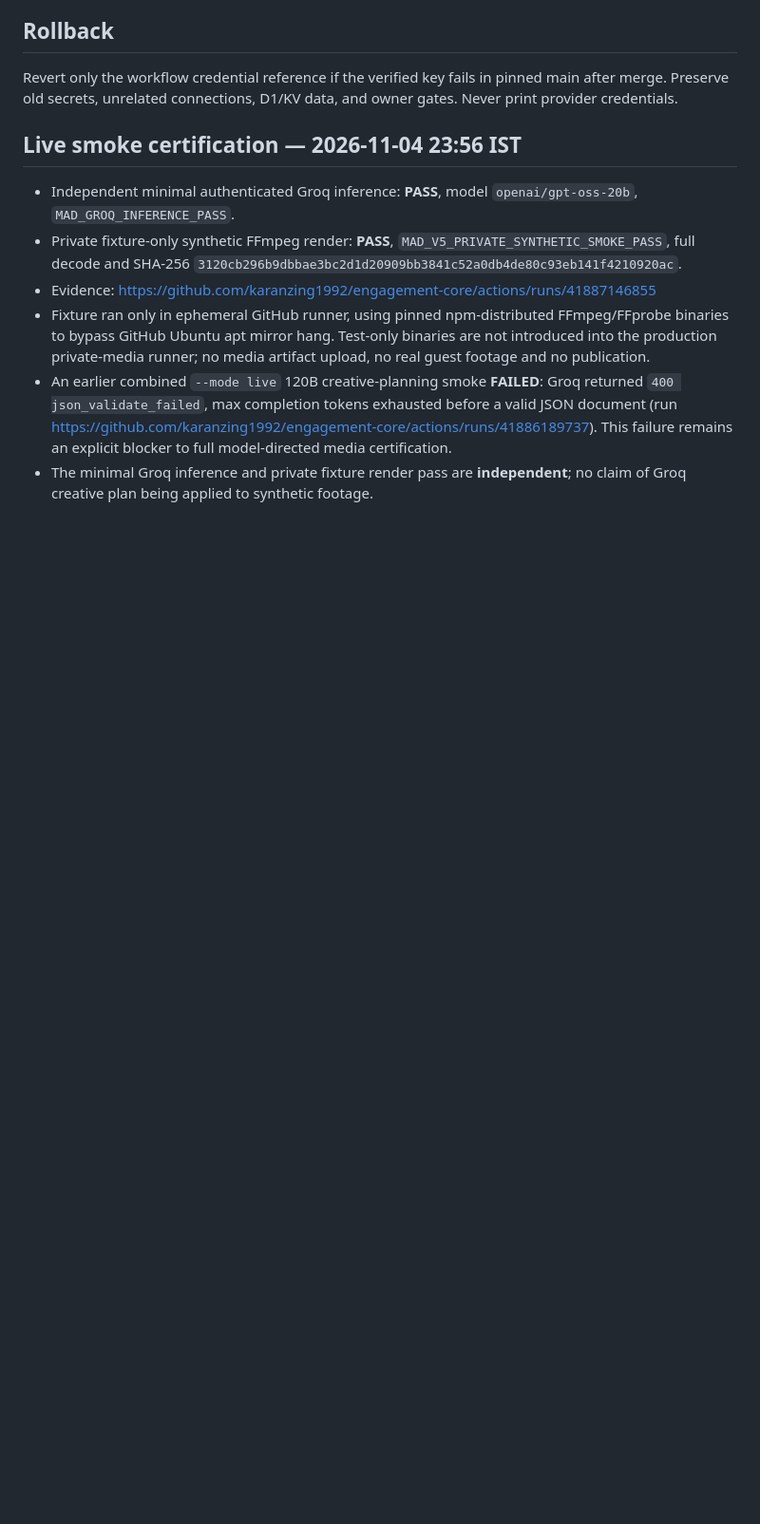
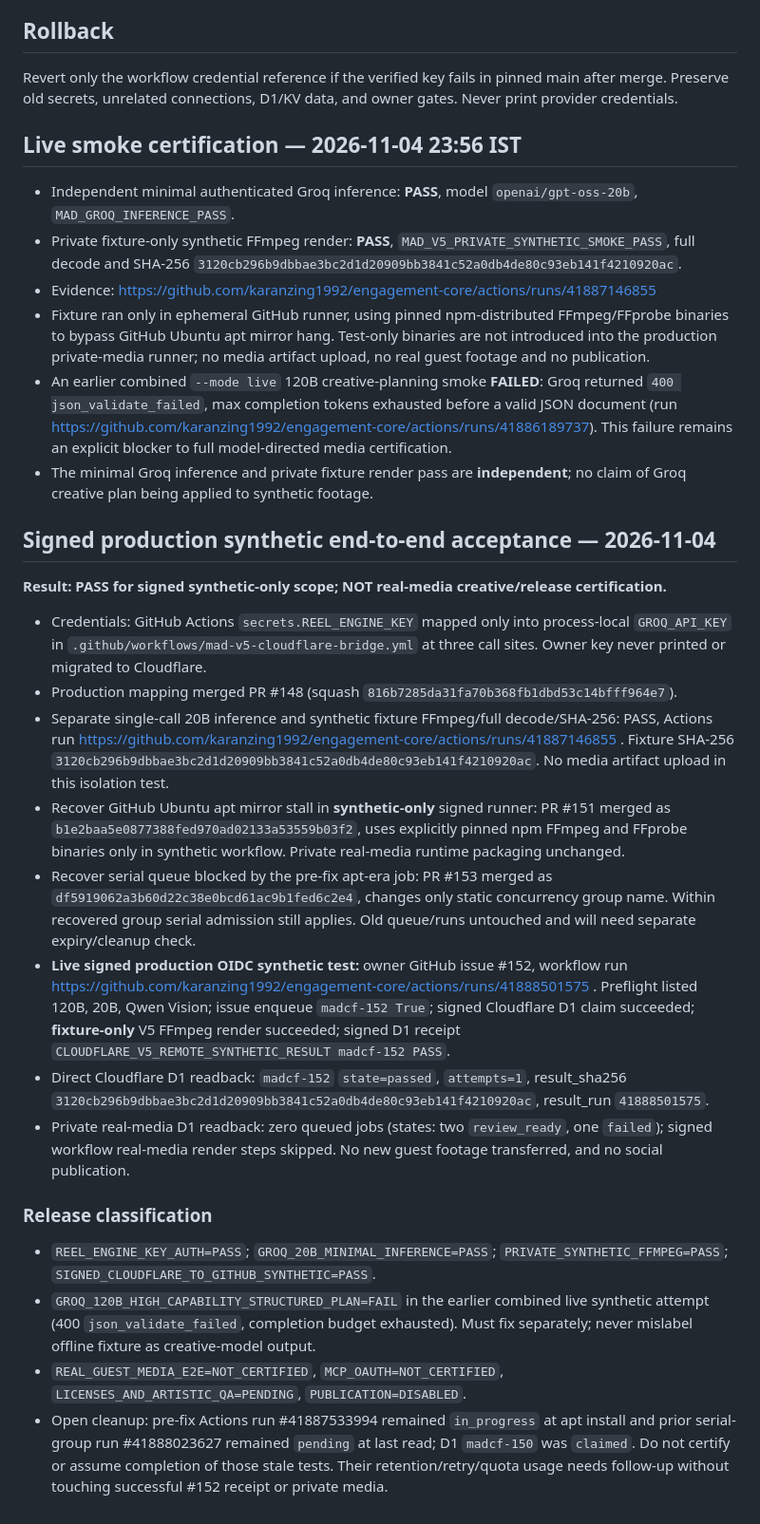
Before and after one commit to karanzing1992/engagement-core, a Markdown page: docs/mad/MAD_V5_REEL_ENGINE_KEY_PRIVATE_MEDIA_ACCEPTANCE_20261104.md, the part around the change. Shown at 95% size. Drawn GitHub-style; blank space fills up the shorter version.

Commit message:
docs(mad-v5): record signed production synthetic PASS and remaining private-media blockers

```diff
--- a/docs/mad/MAD_V5_REEL_ENGINE_KEY_PRIVATE_MEDIA_ACCEPTANCE_20261104.md
+++ b/docs/mad/MAD_V5_REEL_ENGINE_KEY_PRIVATE_MEDIA_ACCEPTANCE_20261104.md
@@ -40,3 +40,20 @@ Revert only the workflow credential reference if the verified key fails in pinne
 - Fixture ran only in ephemeral GitHub runner, using pinned npm-distributed FFmpeg/FFprobe binaries to bypass GitHub Ubuntu apt mirror hang. Test-only binaries are not introduced into the production private-media runner; no media artifact upload, no real guest footage and no publication.
 - An earlier combined `--mode live` 120B creative-planning smoke **FAILED**: Groq returned `400 json_validate_failed`, max completion tokens exhausted before a valid JSON document (run https://github.com/karanzing1992/engagement-core/actions/runs/41886189737). This failure remains an explicit blocker to full model-directed media certification.
 - The minimal Groq inference and private fixture render pass are **independent**; no claim of Groq creative plan being applied to synthetic footage.
+
+## Signed production synthetic end-to-end acceptance — 2026-11-04
+**Result: PASS for signed synthetic-only scope; NOT real-media creative/release certification.**
+- Credentials: GitHub Actions `secrets.REEL_ENGINE_KEY` mapped only into process-local `GROQ_API_KEY` in `.github/workflows/mad-v5-cloudflare-bridge.yml` at three call sites. Owner key never printed or migrated to Cloudflare.
+- Production mapping merged PR #148 (squash `816b7285da31fa70b368fb1dbd53c14bfff964e7`).
+- Separate single-call 20B inference and synthetic fixture FFmpeg/full decode/SHA-256: PASS, Actions run https://github.com/karanzing1992/engagement-core/actions/runs/41887146855 . Fixture SHA-256 `3120cb296b9dbbae3bc2d1d20909bb3841c52a0db4de80c93eb141f4210920ac`. No media artifact upload in this isolation test.
+- Recover GitHub Ubuntu apt mirror stall in **synthetic-only** signed runner: PR #151 merged as `b1e2baa5e0877388fed970ad02133a53559b03f2`, uses explicitly pinned npm FFmpeg and FFprobe binaries only in synthetic workflow. Private real-media runtime packaging unchanged.
+- Recover serial queue blocked by the pre-fix apt-era job: PR #153 merged as `df5919062a3b60d22c38e0bcd61ac9b1fed6c2e4`, changes only static concurrency group name. Within recovered group serial admission still applies. Old queue/runs untouched and will need separate expiry/cleanup check.
+- **Live signed production OIDC synthetic test:** owner GitHub issue #152, workflow run https://github.com/karanzing1992/engagement-core/actions/runs/41888501575 . Preflight listed 120B, 20B, Qwen Vision; issue enqueue `madcf-152 True`; signed Cloudflare D1 claim succeeded; **fixture-only** V5 FFmpeg render succeeded; signed D1 receipt `CLOUDFLARE_V5_REMOTE_SYNTHETIC_RESULT madcf-152 PASS`.
+- Direct Cloudflare D1 readback: `madcf-152` `state=passed`, `attempts=1`, result_sha256 `3120cb296b9dbbae3bc2d1d20909bb3841c52a0db4de80c93eb141f4210920ac`, result_run `41888501575`.
+- Private real-media D1 readback: zero queued jobs (states: two `review_ready`, one `failed`); signed workflow real-media render steps skipped. No new guest footage transferred, and no social publication.
+
+### Release classification
+- `REEL_ENGINE_KEY_AUTH=PASS`; `GROQ_20B_MINIMAL_INFERENCE=PASS`; `PRIVATE_SYNTHETIC_FFMPEG=PASS`; `SIGNED_CLOUDFLARE_TO_GITHUB_SYNTHETIC=PASS`.
+- `GROQ_120B_HIGH_CAPABILITY_STRUCTURED_PLAN=FAIL` in the earlier combined live synthetic attempt (400 `json_validate_failed`, completion budget exhausted). Must fix separately; never mislabel offline fixture as creative-model output.
+- `REAL_GUEST_MEDIA_E2E=NOT_CERTIFIED`, `MCP_OAUTH=NOT_CERTIFIED`, `LICENSES_AND_ARTISTIC_QA=PENDING`, `PUBLICATION=DISABLED`.
+- Open cleanup: pre-fix Actions run #41887533994 remained `in_progress` at apt install and prior serial-group run #41888023627 remained `pending` at last read; D1 `madcf-150` was `claimed`. Do not certify or assume completion of those stale tests. Their retention/retry/quota usage needs follow-up without touching successful #152 receipt or private media.
```
